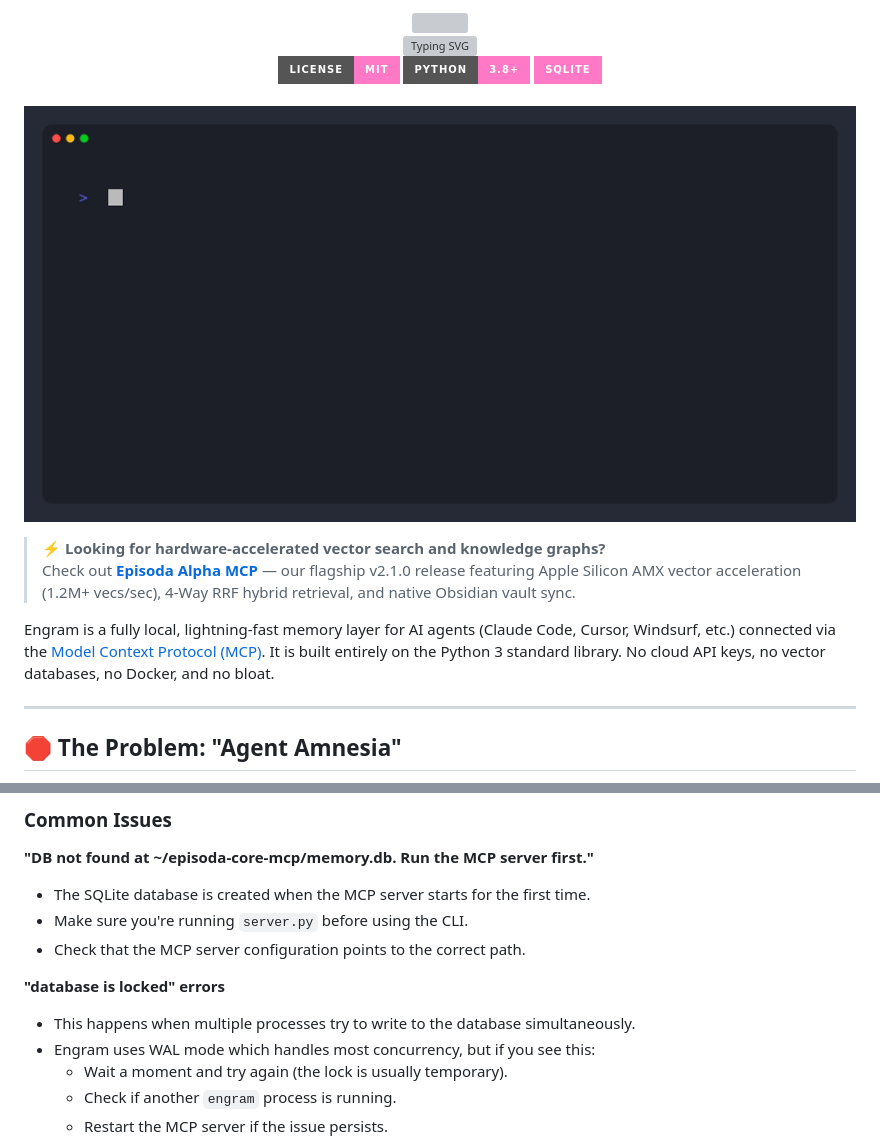
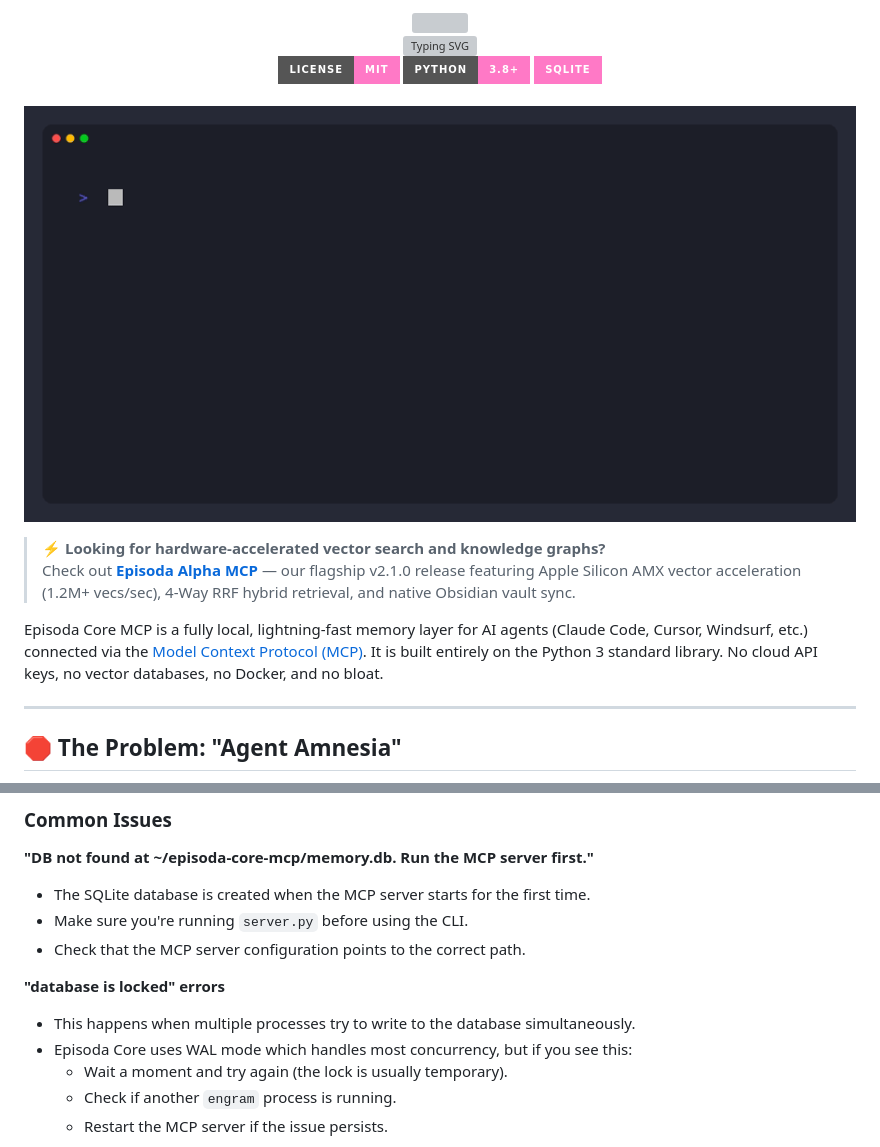
Before and after one commit to lalithbuilds/engram-mcp, a Markdown page: README.md, 2 parts joined by grey strips. GitHub-like rendering; badges without logos; grey boxes are pictures that could not be loaded.

```diff
--- a/README.md
+++ b/README.md
@@ -21,7 +21,7 @@
 > ⚡ **Looking for hardware-accelerated vector search and knowledge graphs?**
 > Check out [**Episoda Alpha MCP**](https://github.com/lalithbuilds/episoda-alpha-mcp) — our flagship v2.1.0 release featuring Apple Silicon AMX vector acceleration (1.2M+ vecs/sec), 4-Way RRF hybrid retrieval, and native Obsidian vault sync.
 
-Engram is a fully local, lightning-fast memory layer for AI agents (Claude Code, Cursor, Windsurf, etc.) connected via the [Model Context Protocol (MCP)](https://modelcontextprotocol.io). It is built entirely on the Python 3 standard library. No cloud API keys, no vector databases, no Docker, and no bloat.
+Episoda Core MCP is a fully local, lightning-fast memory layer for AI agents (Claude Code, Cursor, Windsurf, etc.) connected via the [Model Context Protocol (MCP)](https://modelcontextprotocol.io). It is built entirely on the Python 3 standard library. No cloud API keys, no vector databases, no Docker, and no bloat.
 
 ---
 
@@ -183,7 +183,7 @@ Check out our issues labeled `good first issue` to get started. See [CONTRIBUTIN
 
 **"database is locked" errors**
 - This happens when multiple processes try to write to the database simultaneously.
-- Engram uses WAL mode which handles most concurrency, but if you see this:
+- Episoda Core uses WAL mode which handles most concurrency, but if you see this:
   - Wait a moment and try again (the lock is usually temporary).
   - Check if another `engram` process is running.
   - Restart the MCP server if the issue persists.
```
Also changed, not shown: other parts of README.md (+12 -12 lines).
